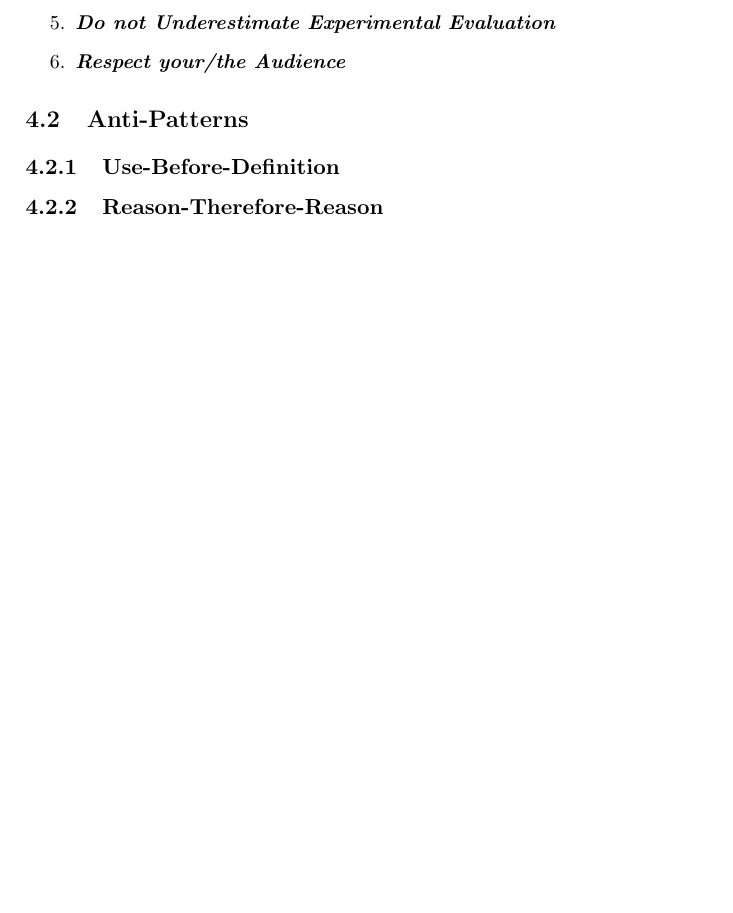
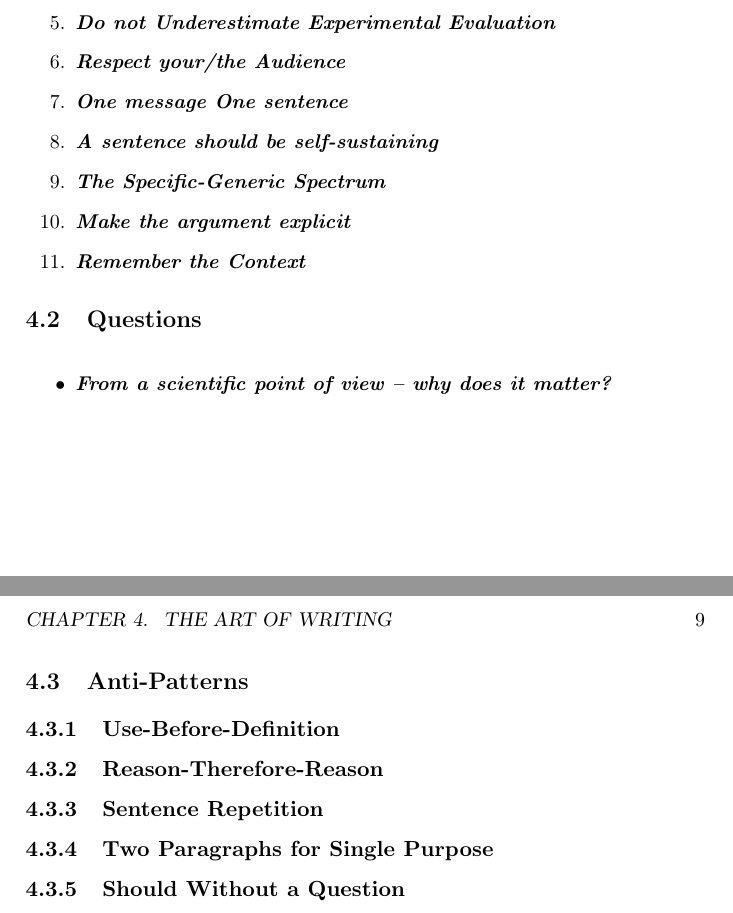
Before and after one commit to aslakjohansen/report-writing, a LaTeX thesis (doc/report-writing.tex): part of page 8 of 19 before the commit and two parts of pages 8 and 9 of 20 after it, the two joined at a grey line, cut so that both start at the same text, the shorter picture padded with empty space. Compiled offline with pdfLaTeX.

Commit message:
Notes ripped from Jens PhD

```diff
--- a/doc/report-writing.tex
+++ b/doc/report-writing.tex
@@ -134,7 +136,18 @@ At SDU there are a few deadlines to be concerned with. These are:
   \descitem{The Good Practice of Selective Violation of Best Practices / Be Prepared to Violate a Best Practice or Two/Don't Blindly Follow Best Practices / Be Critical Towards Best Practices / Challenge Best Practices}
   \descitem{Do not Underestimate Experimental Evaluation}
   \descitem{Respect your/the Audience}
+  \descitem{One message One sentence}
+  \descitem{A sentence should be self-sustaining}
+  \descitem{The Specific-Generic Spectrum} % Can we make this statement more specific to a degree where it is as wide as possible without becoming untrue for some cases?
+  \descitem{Make the argument explicit}
+  \descitem{Remember the Context} % E.g., the word "technical" can be rooted in software, but could also be legal or mechanical. I assume that people from legal also refer to the technical aspects, but have a fairly different interpretation of what that means.
 \end{enumerate}
+
+\section{Questions}
+
+\begin{itemize}
+  \descitem{From a scientific point of view -- why does it matter?}
+\end{itemize}
 
 \section{Anti-Patterns}
 
@@ -143,6 +156,18 @@ At SDU there are a few deadlines to be concerned with. These are:
 \subsection{Reason-Therefore-Reason}
 
 % Because of the "Therefore" you already have a reason and that reason will appear -- to the reader -- to be in conflict with what comes after the "as" of the last sentence.
+
+\subsection{Sentence Repetition}
+
+% First introducing a general statement, and then providing two examples
+
+\subsection{Two Paragraphs for Single Purpose}
+
+% This paragraph serves exactly the same purpose as the previous one, and as the saying goes: There can be only one!
+
+\subsection{Should Without a Question}
+
+% Leading with a "should" tells the reader that you are asking a question. If you flip it around (i.e., research should) makes a concluding statement.
 
 %%%%%%%%%%%%%%%%%%%%%%%%%%%%%%%%%%%%%%%%%%%%%%%%%%%%%%%%%%%%%%%%%%%%%%%%%%%%%%%%
 %%%%%%%%%%%%%%%%%%%%%%%%%%%%%%%%%%%%%%%%%%%%%%%%%%%%%%%%%%%%%%%%%%% Introduction
```
Also changed, not shown: doc/report-writing.tex (2 more changed lines).
